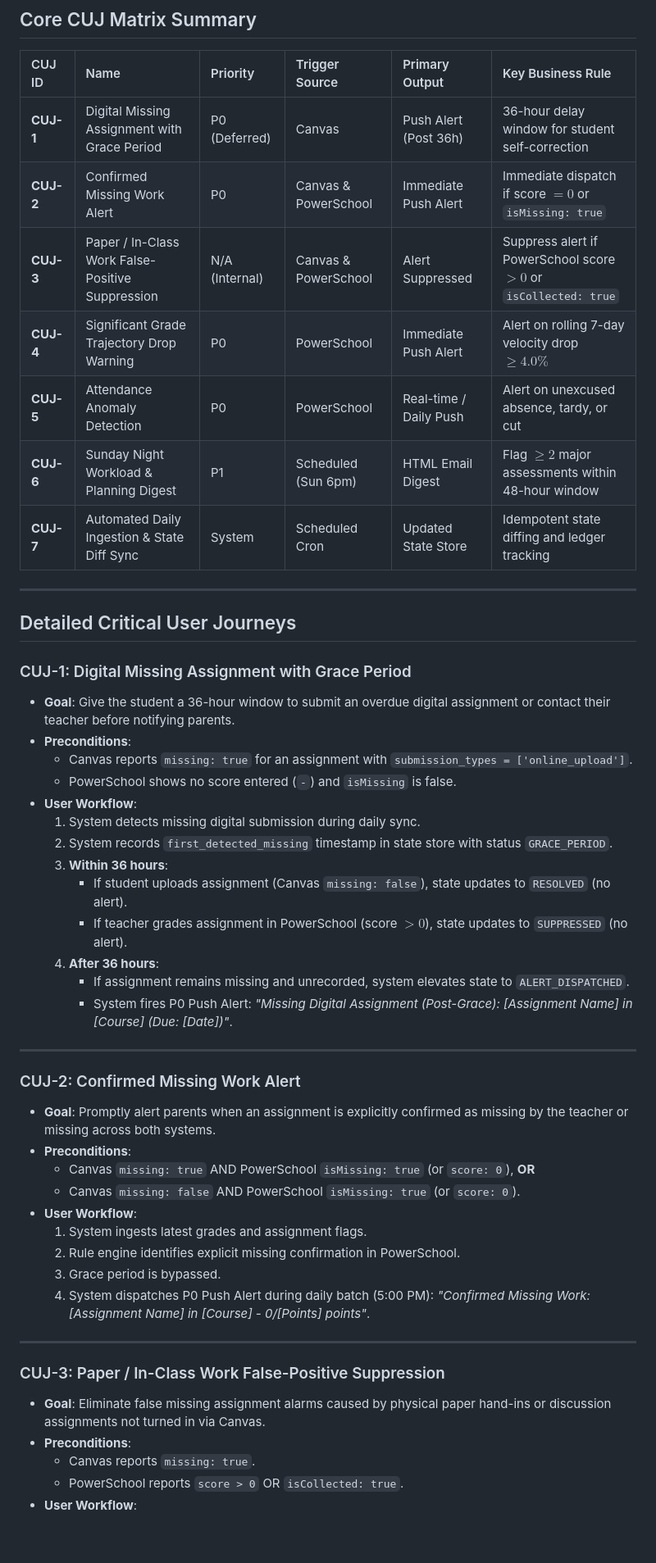
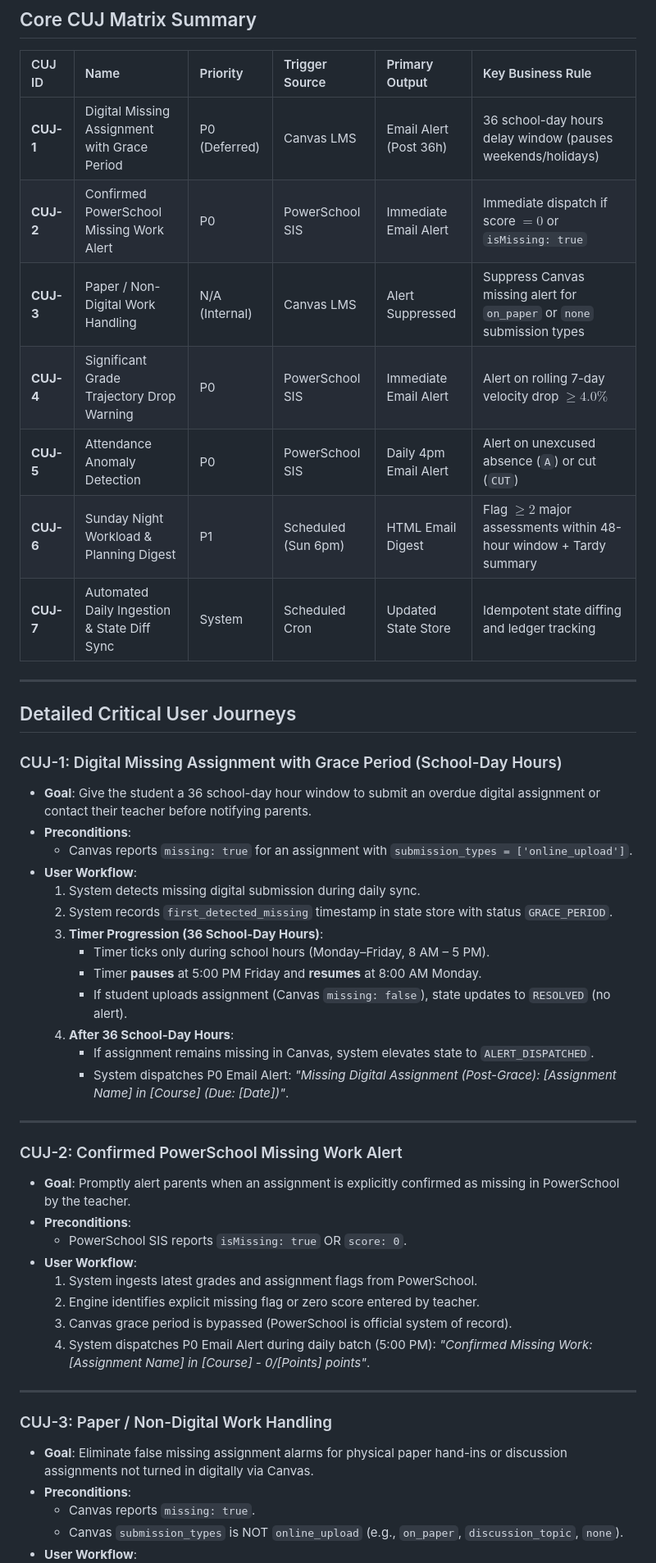
Before and after one commit to billnapier/bellmon, a Markdown page: docs/CUJ.md, the part around one of its changes. Shown at 82% size. Rendered like a GitHub page; blank space fills up the shorter version.

```diff
--- a/docs/CUJ.md
+++ b/docs/CUJ.md
@@ -16,51 +16,50 @@ This document defines the Critical User Journeys (CUJs) for the Bellmon monitori
 
 | CUJ ID | Name | Priority | Trigger Source | Primary Output | Key Business Rule |
 | :--- | :--- | :--- | :--- | :--- | :--- |
-| **CUJ-1** | Digital Missing Assignment with Grace Period | P0 (Deferred) | Canvas | Push Alert (Post 36h) | 36-hour delay window for student self-correction |
-| **CUJ-2** | Confirmed Missing Work Alert | P0 | Canvas & PowerSchool | Immediate Push Alert | Immediate dispatch if score $=0$ or `isMissing: true` |
-| **CUJ-3** | Paper / In-Class Work False-Positive Suppression | N/A (Internal) | Canvas & PowerSchool | Alert Suppressed | Suppress alert if PowerSchool score $>0$ or `isCollected: true` |
-| **CUJ-4** | Significant Grade Trajectory Drop Warning | P0 | PowerSchool | Immediate Push Alert | Alert on rolling 7-day velocity drop $\ge 4.0\%$ |
-| **CUJ-5** | Attendance Anomaly Detection | P0 | PowerSchool | Real-time / Daily Push | Alert on unexcused absence, tardy, or cut |
-| **CUJ-6** | Sunday Night Workload & Planning Digest | P1 | Scheduled (Sun 6pm) | HTML Email Digest | Flag $\ge 2$ major assessments within 48-hour window |
+| **CUJ-1** | Digital Missing Assignment with Grace Period | P0 (Deferred) | Canvas LMS | Email Alert (Post 36h) | 36 school-day hours delay window (pauses weekends/holidays) |
+| **CUJ-2** | Confirmed PowerSchool Missing Work Alert | P0 | PowerSchool SIS | Immediate Email Alert | Immediate dispatch if score $=0$ or `isMissing: true` |
+| **CUJ-3** | Paper / Non-Digital Work Handling | N/A (Internal) | Canvas LMS | Alert Suppressed | Suppress Canvas missing alert for `on_paper` or `none` submission types |
+| **CUJ-4** | Significant Grade Trajectory Drop Warning | P0 | PowerSchool SIS | Immediate Email Alert | Alert on rolling 7-day velocity drop $\ge 4.0\%$ |
+| **CUJ-5** | Attendance Anomaly Detection | P0 | PowerSchool SIS | Daily 4pm Email Alert | Alert on unexcused absence (`A`) or cut (`CUT`) |
+| **CUJ-6** | Sunday Night Workload & Planning Digest | P1 | Scheduled (Sun 6pm) | HTML Email Digest | Flag $\ge 2$ major assessments within 48-hour window + Tardy summary |
 | **CUJ-7** | Automated Daily Ingestion & State Diff Sync | System | Scheduled Cron | Updated State Store | Idempotent state diffing and ledger tracking |
 
 ---
 
 ## Detailed Critical User Journeys
 
-### CUJ-1: Digital Missing Assignment with Grace Period
-* **Goal**: Give the student a 36-hour window to submit an overdue digital assignment or contact their teacher before notifying parents.
+### CUJ-1: Digital Missing Assignment with Grace Period (School-Day Hours)
+* **Goal**: Give the student a 36 school-day hour window to submit an overdue digital assignment or contact their teacher before notifying parents.
 * **Preconditions**:
   * Canvas reports `missing: true` for an assignment with `submission_types = ['online_upload']`.
-  * PowerSchool shows no score entered (`-`) and `isMissing` is false.
 * **User Workflow**:
   1. System detects missing digital submission during daily sync.
   2. System records `first_detected_missing` timestamp in state store with status `GRACE_PERIOD`.
-  3. **Within 36 hours**:
+  3. **Timer Progression (36 School-Day Hours)**:
+     * Timer ticks only during school hours (Monday–Friday, 8 AM – 5 PM).
+     * Timer **pauses** at 5:00 PM Friday and **resumes** at 8:00 AM Monday.
      * If student uploads assignment (Canvas `missing: false`), state updates to `RESOLVED` (no alert).
-     * If teacher grades assignment in PowerSchool (score $>0$), state updates to `SUPPRESSED` (no alert).
-  4. **After 36 hours**:
-     * If assignment remains missing and unrecorded, system elevates state to `ALERT_DISPATCHED`.
-     * System fires P0 Push Alert: *"Missing Digital Assignment (Post-Grace): [Assignment Name] in [Course] (Due: [Date])"*.
+  4. **After 36 School-Day Hours**:
+     * If assignment remains missing in Canvas, system elevates state to `ALERT_DISPATCHED`.
+     * System dispatches P0 Email Alert: *"Missing Digital Assignment (Post-Grace): [Assignment Name] in [Course] (Due: [Date])"*.
 
 ---
 
-### CUJ-2: Confirmed Missing Work Alert
-* **Goal**: Promptly alert parents when an assignment is explicitly confirmed as missing by the teacher or missing across both systems.
+### CUJ-2: Confirmed PowerSchool Missing Work Alert
+* **Goal**: Promptly alert parents when an assignment is explicitly confirmed as missing in PowerSchool by the teacher.
 * **Preconditions**:
-  * Canvas `missing: true` AND PowerSchool `isMissing: true` (or `score: 0`), **OR**
-  * Canvas `missing: false` AND PowerSchool `isMissing: true` (or `score: 0`).
+  * PowerSchool SIS reports `isMissing: true` OR `score: 0`.
 * **User Workflow**:
-  1. System ingests latest grades and assignment flags.
-  2. Rule engine identifies explicit missing confirmation in PowerSchool.
-  3. Grace period is bypassed.
-  4. System dispatches P0 Push Alert during daily batch (5:00 PM): *"Confirmed Missing Work: [Assignment Name] in [Course] - 0/[Points] points"*.
+  1. System ingests latest grades and assignment flags from PowerSchool.
+  2. Engine identifies explicit missing flag or zero score entered by teacher.
+  3. Canvas grace period is bypassed (PowerSchool is official system of record).
+  4. System dispatches P0 Email Alert during daily batch (5:00 PM): *"Confirmed Missing Work: [Assignment Name] in [Course] - 0/[Points] points"*.
 
 ---
 
-### CUJ-3: Paper / In-Class Work False-Positive Suppression
-* **Goal**: Eliminate false missing assignment alarms caused by physical paper hand-ins or discussion assignments not turned in via Canvas.
+### CUJ-3: Paper / Non-Digital Work Handling
+* **Goal**: Eliminate false missing assignment alarms for physical paper hand-ins or discussion assignments not turned in digitally via Canvas.
 * **Preconditions**:
   * Canvas reports `missing: true`.
-  * PowerSchool reports `score > 0` OR `isCollected: true`.
+  * Canvas `submission_types` is NOT `online_upload` (e.g., `on_paper`, `discussion_topic`, `none`).
 * **User Workflow**:
```
Also changed, not shown: other parts of docs/CUJ.md (+16 -12 lines), docs/Architecture.md (+7 -6 lines), docs/Prd.md (+39 -31 lines).
